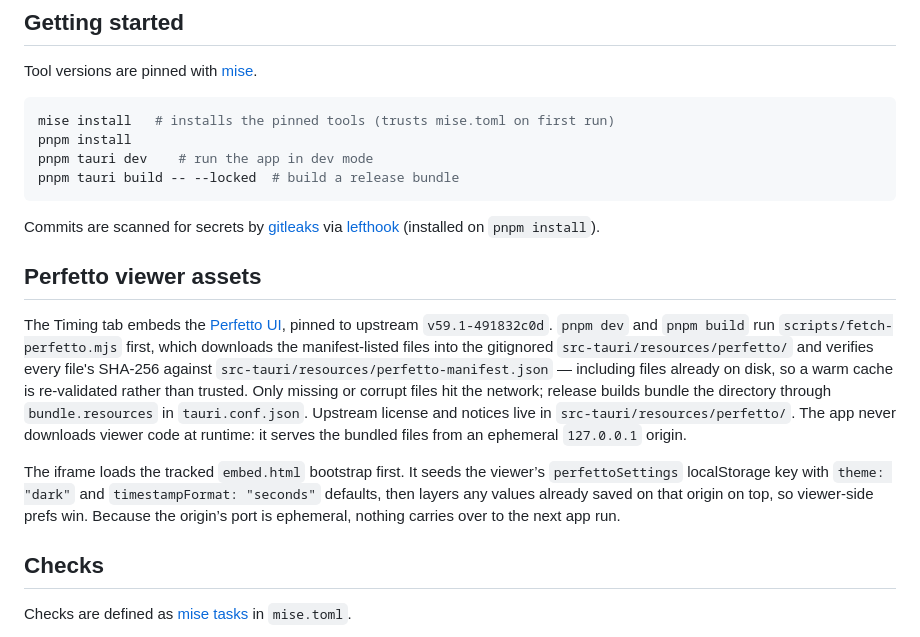
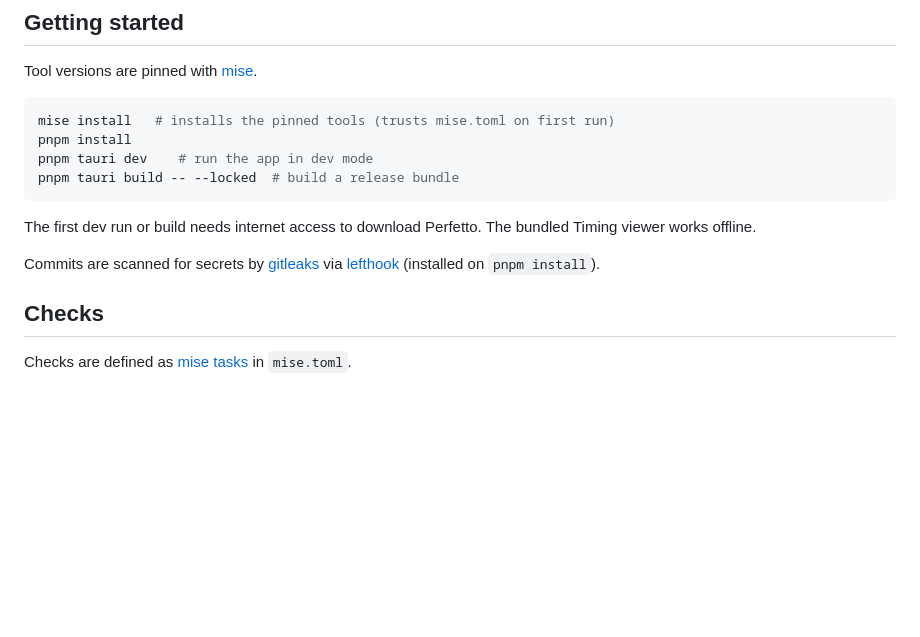
Before and after one commit to OhataKenji/zeal, a Markdown page: docs/development.md, the part around the change. Drawn GitHub-style; blank space fills up the shorter version.

````diff
--- a/docs/development.md
+++ b/docs/development.md
@@ -15,27 +15,10 @@ pnpm tauri dev    # run the app in dev mode
 pnpm tauri build -- --locked  # build a release bundle
 ```
 
+The first dev run or build needs internet access to download Perfetto. The bundled Timing viewer works offline.
+
 Commits are scanned for secrets by [gitleaks](https://github.com/gitleaks/gitleaks)
 via [lefthook](https://lefthook.dev) (installed on `pnpm install`).
-
-## Perfetto viewer assets
-
-The Timing tab embeds the [Perfetto UI](https://ui.perfetto.dev), pinned to
-upstream `v59.1-491832c0d`. `pnpm dev` and `pnpm build` run
-`scripts/fetch-perfetto.mjs` first, which downloads the manifest-listed files
-into the gitignored `src-tauri/resources/perfetto/` and verifies every file's
-SHA-256 against `src-tauri/resources/perfetto-manifest.json` — including files
-already on disk, so a warm cache is re-validated rather than trusted. Only
-missing or corrupt files hit the network; release builds bundle the directory
-through `bundle.resources` in `tauri.conf.json`. Upstream license and notices
-live in `src-tauri/resources/perfetto/`. The app never downloads viewer code
-at runtime: it serves the bundled files from an ephemeral `127.0.0.1` origin.
-
-The iframe loads the tracked `embed.html` bootstrap first. It seeds the
-viewer’s `perfettoSettings` localStorage key with `theme: "dark"` and
-`timestampFormat: "seconds"` defaults, then layers any values already saved
-on that origin on top, so viewer-side prefs win. Because the origin’s port
-is ephemeral, nothing carries over to the next app run.
 
 ## Checks
 
````
Also changed, not shown: README.md (+4 -2 lines), src/README.md (+2 -3 lines), docs/screenshots/history-timing.png.
